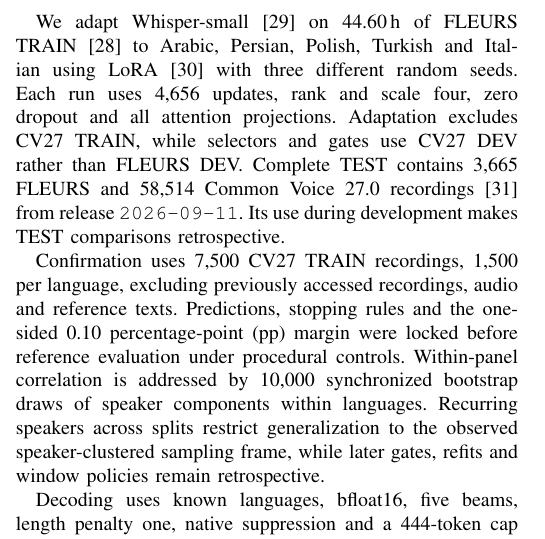
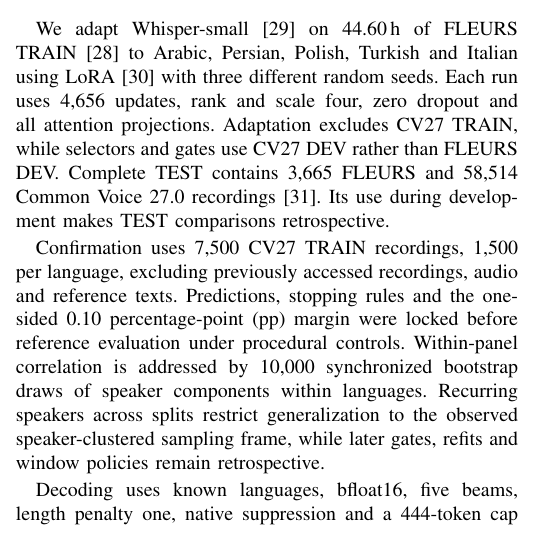
Before and after one commit to Zhifan-Pan/ISCAS2027, a LaTeX paper (release_v166/paper_source/main.tex): part of one column of page 2 of 5, cut so that both start at the same text. Compiled offline with pdfLaTeX; a missing font is replaced by an installed copy or a similar font; a LaTeX package or settings file that is missing is left out.

Commit message:
Remove dataset release-date wording from V166

```diff
--- a/release_v166/paper_source/main.tex
+++ b/release_v166/paper_source/main.tex
@@ -84,7 +84,7 @@ Five folds group connected clients and reference texts within languages. Each tr
 Minimum Bayes risk decoding~\cite{goel2000mbr} minimizes expected word edits on the same banks using uniform mass in U-MBR or body scores $\operatorname{softmax}(Ta/\tau)$ in D-MBR. These scores are not calibrated sequence posteriors. DEV WER selects $\tau\in\{0.1,0.3,1,3,10\}$, preferring larger values on ties, while candidate ties retain bank order. A \emph{complete policy} applies its own acceptor to both banks. A \emph{triggered-subset evaluation} changes only triggered acceptance, preserving G4 elsewhere and full-panel denominators. H3Direct uses H3 elsewhere and final HF on triggers.
 
 \section{Data and Evaluation}
-We adapt Whisper-small~\cite{whisper} on 44.60\,h of FLEURS TRAIN~\cite{fleurs} to Arabic, Persian, Polish, Turkish and Italian using LoRA~\cite{lora} with three different random seeds. Each run uses 4,656 updates, rank and scale four, zero dropout and all attention projections. Adaptation excludes CV27 TRAIN, while selectors and gates use CV27 DEV rather than FLEURS DEV. Complete TEST contains 3,665 FLEURS and 58,514 Common Voice 27.0 recordings~\cite{cv2020} from release \texttt{2026-09-11}. Its use during development makes TEST comparisons retrospective.
+We adapt Whisper-small~\cite{whisper} on 44.60\,h of FLEURS TRAIN~\cite{fleurs} to Arabic, Persian, Polish, Turkish and Italian using LoRA~\cite{lora} with three different random seeds. Each run uses 4,656 updates, rank and scale four, zero dropout and all attention projections. Adaptation excludes CV27 TRAIN, while selectors and gates use CV27 DEV rather than FLEURS DEV. Complete TEST contains 3,665 FLEURS and 58,514 Common Voice 27.0 recordings~\cite{cv2020}. Its use during development makes TEST comparisons retrospective.
 
 Confirmation uses 7,500 CV27 TRAIN recordings, 1,500 per language, excluding previously accessed recordings, audio and reference texts. Predictions, stopping rules and the one-sided 0.10 percentage-point (pp) margin were locked before reference evaluation under procedural controls. Within-panel correlation is addressed by 10,000 synchronized bootstrap draws of speaker components within languages. Recurring speakers across splits restrict generalization to the observed speaker-clustered sampling frame, while later gates, refits and window policies remain retrospective.
 
```
Also changed, not shown: release_v166/README.md, release_v166/manuscript_v166.pdf, 3 other files.
